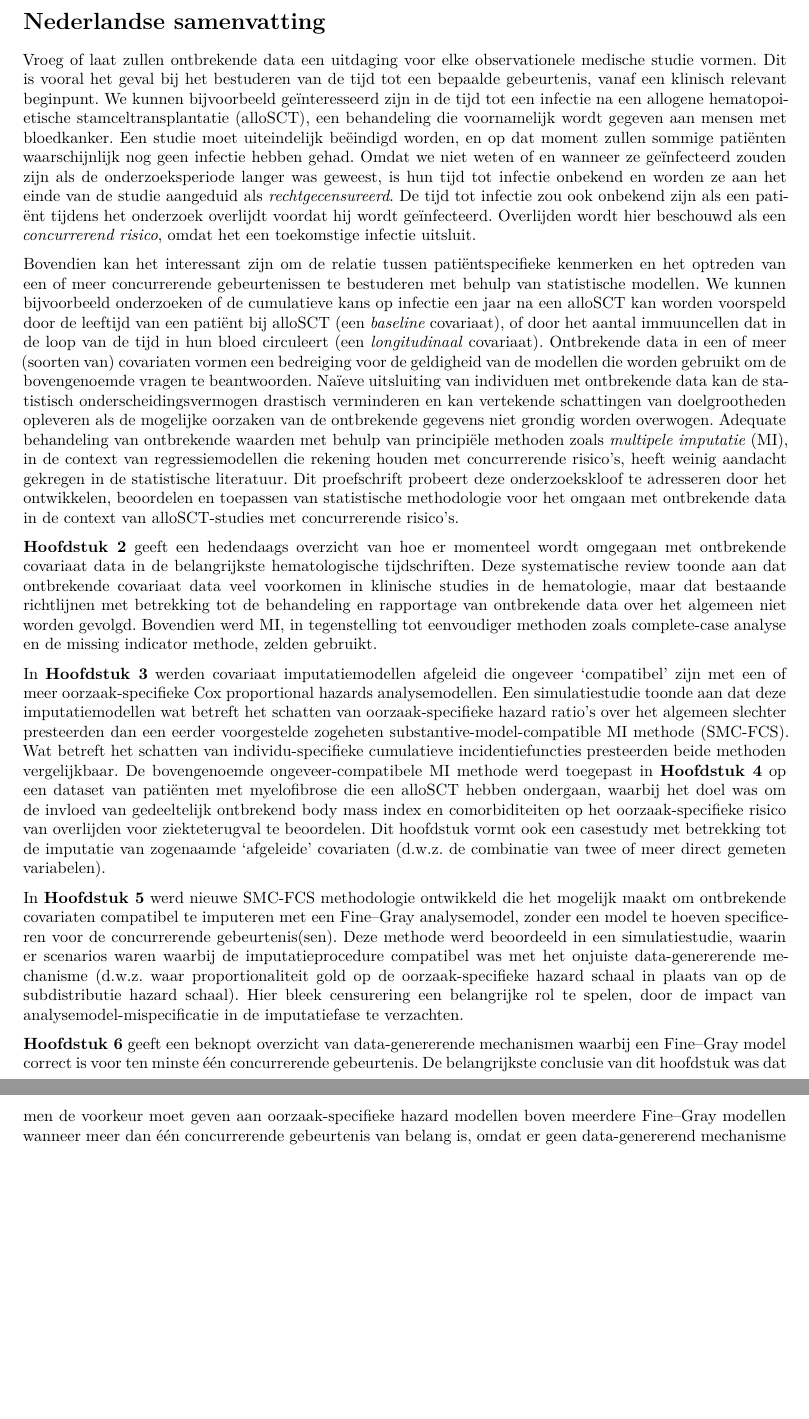
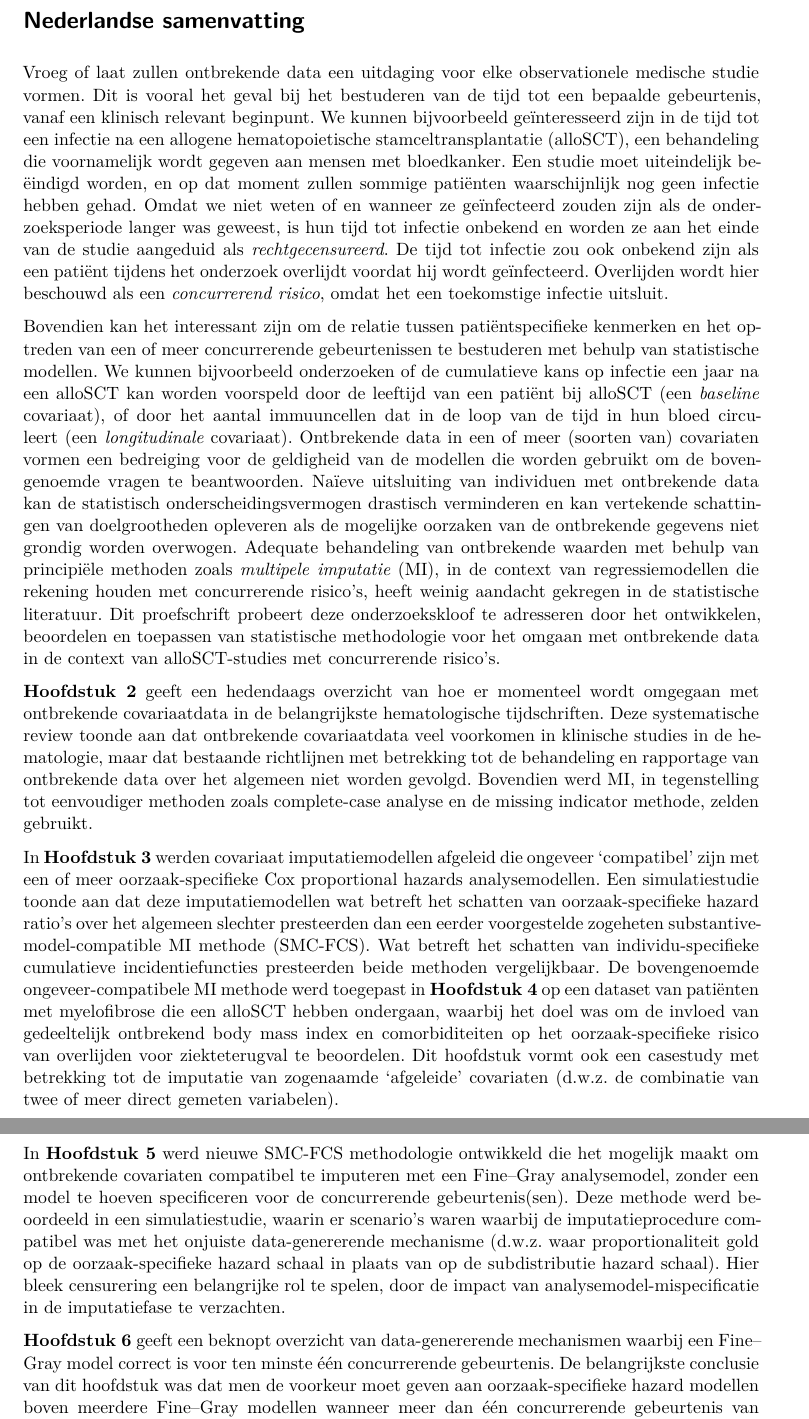
Before and after one commit to edbonneville/phd-thesis, a Quarto document (chapters/samenvatting.qmd): two parts of pages 1 and 2 of 2, joined at a grey line, cut so that both start at the same text, the shorter picture padded with empty space. Rendered offline with R 4.5, knitr and Pandoc in place of Quarto, then LaTeX, with nearby package versions.

Commit message:
Helaas already sent to printers, but for final digital version: proper british + dutch hypenation, and ned samenvatting fixes

```diff
--- a/_quarto.yml
+++ b/_quarto.yml
@@ -25,6 +25,7 @@ format:
   pdf:
     documentclass: scrbook
     pdf-engine: pdflatex
+    lang: en-GB
     latex-clean: true # Set to false for index.log file to check for issues
     keep-tex: false # If true can knit resulting tex directly, check for overfulls
     classoption:
--- a/chapters/samenvatting.qmd
+++ b/chapters/samenvatting.qmd
@@ -5,15 +1,17 @@ lang: nl
 # Nederlandse samenvatting {.unnumbered}
 
+::: {lang=nl}
 Vroeg of laat zullen ontbrekende data een uitdaging voor elke observationele medische studie vormen. Dit is vooral het geval bij het bestuderen van de tijd tot een bepaalde gebeurtenis, vanaf een klinisch relevant beginpunt. We kunnen bijvoorbeeld geïnteresseerd zijn in de tijd tot een infectie na een allogene hematopoietische stamceltransplantatie (alloSCT), een behandeling die voornamelijk wordt gegeven aan mensen met bloedkanker. Een studie moet uiteindelijk beëindigd worden, en op dat moment zullen sommige patiënten waarschijnlijk nog geen infectie hebben gehad. Omdat we niet weten of en wanneer ze geïnfecteerd zouden zijn als de onderzoeksperiode langer was geweest, is hun tijd tot infectie onbekend en worden ze aan het einde van de studie aangeduid als *rechtgecensureerd*. De tijd tot infectie zou ook onbekend zijn als een patiënt tijdens het onderzoek overlijdt voordat hij wordt geïnfecteerd. Overlijden wordt hier beschouwd als een *concurrerend risico*, omdat het een toekomstige infectie uitsluit.
 
-Bovendien kan het interessant zijn om de relatie tussen patiëntspecifieke kenmerken en het optreden van een of meer concurrerende gebeurtenissen te bestuderen met behulp van statistische modellen. We kunnen bijvoorbeeld onderzoeken of de cumulatieve kans op infectie een jaar na een alloSCT kan worden voorspeld door de leeftijd van een patiënt bij alloSCT (een *baseline* covariaat), of door het aantal immuuncellen dat in de loop van de tijd in hun bloed circuleert (een *longitudinaal* covariaat). Ontbrekende data in een of meer (soorten van) covariaten vormen een bedreiging voor de geldigheid van de modellen die worden gebruikt om de bovengenoemde vragen te beantwoorden. Naïeve uitsluiting van individuen met ontbrekende data kan de statistisch onderscheidingsvermogen drastisch verminderen en kan vertekende schattingen van doelgrootheden opleveren als de mogelijke oorzaken van de ontbrekende gegevens niet grondig worden overwogen. Adequate behandeling van ontbrekende waarden met behulp van principiële methoden zoals *multipele imputatie* (MI), in de context van regressiemodellen die rekening houden met concurrerende risico's, heeft weinig aandacht gekregen in de statistische literatuur. Dit proefschrift probeert deze onderzoekskloof te adresseren door het ontwikkelen, beoordelen en toepassen van statistische methodologie voor het omgaan met ontbrekende data in de context van alloSCT-studies met concurrerende risico's.
+Bovendien kan het interessant zijn om de relatie tussen patiëntspecifieke kenmerken en het optreden van een of meer concurrerende gebeurtenissen te bestuderen met behulp van statistische modellen. We kunnen bijvoorbeeld onderzoeken of de cumulatieve kans op infectie een jaar na een alloSCT kan worden voorspeld door de leeftijd van een patiënt bij alloSCT (een *baseline* covariaat), of door het aantal immuuncellen dat in de loop van de tijd in hun bloed circuleert (een *longitudinale* covariaat). Ontbrekende data in een of meer (soorten van) covariaten vormen een bedreiging voor de geldigheid van de modellen die worden gebruikt om de bovengenoemde vragen te beantwoorden. Naïeve uitsluiting van individuen met ontbrekende data kan de statistisch onderscheidingsvermogen drastisch verminderen en kan vertekende schattingen van doelgrootheden opleveren als de mogelijke oorzaken van de ontbrekende gegevens niet grondig worden overwogen. Adequate behandeling van ontbrekende waarden met behulp van principiële methoden zoals *multipele imputatie* (MI), in de context van regressiemodellen die rekening houden met concurrerende risico's, heeft weinig aandacht gekregen in de statistische literatuur. Dit proefschrift probeert deze onderzoekskloof te adresseren door het ontwikkelen, beoordelen en toepassen van statistische methodologie voor het omgaan met ontbrekende data in de context van alloSCT-studies met concurrerende risico's.
 
-**Hoofdstuk 2** geeft een hedendaags overzicht van hoe er momenteel wordt omgegaan met ontbrekende covariaat data in de belangrijkste hematologische tijdschriften. Deze systematische review toonde aan dat ontbrekende covariaat data veel voorkomen in klinische studies in de hematologie, maar dat bestaande richtlijnen met betrekking tot de behandeling en rapportage van ontbrekende data over het algemeen niet worden gevolgd. Bovendien werd MI, in tegenstelling tot eenvoudiger methoden zoals complete-case analyse en de missing indicator methode, zelden gebruikt.
+**Hoofdstuk 2** geeft een hedendaags overzicht van hoe er momenteel wordt omgegaan met ontbrekende covariaatdata in de belangrijkste hematologische tijdschriften. Deze systematische review toonde aan dat ontbrekende covariaatdata veel voorkomen in klinische studies in de hematologie, maar dat bestaande richtlijnen met betrekking tot de behandeling en rapportage van ontbrekende data over het algemeen niet worden gevolgd. Bovendien werd MI, in tegenstelling tot eenvoudiger methoden zoals complete-case analyse en de missing indicator methode, zelden gebruikt.
 
 In **Hoofdstuk 3** werden covariaat imputatiemodellen afgeleid die ongeveer 'compatibel' zijn met een of meer oorzaak-specifieke Cox proportional hazards analysemodellen. Een simulatiestudie toonde aan dat deze imputatiemodellen wat betreft het schatten van oorzaak-specifieke hazard ratio's over het algemeen slechter presteerden dan een eerder voorgestelde zogeheten substantive-model-compatible MI methode (SMC-FCS). Wat betreft het schatten van individu-specifieke cumulatieve incidentiefuncties presteerden beide methoden vergelijkbaar. De bovengenoemde ongeveer-compatibele MI methode werd toegepast in **Hoofdstuk 4** op een dataset van patiënten met myelofibrose die een alloSCT hebben ondergaan, waarbij het doel was om de invloed van gedeeltelijk ontbrekend body mass index en comorbiditeiten op het oorzaak-specifieke risico van overlijden voor ziekteterugval te beoordelen. Dit hoofdstuk vormt ook een casestudy met betrekking tot de imputatie van zogenaamde 'afgeleide' covariaten (d.w.z. de combinatie van twee of meer direct gemeten variabelen).
 
-In **Hoofdstuk 5** werd nieuwe SMC-FCS methodologie ontwikkeld die het mogelijk maakt om ontbrekende covariaten compatibel te imputeren met een Fine--Gray analysemodel, zonder een model te hoeven specificeren voor de concurrerende gebeurtenis(sen). Deze methode werd beoordeeld in een simulatiestudie, waarin er scenarios waren waarbij de imputatieprocedure compatibel was met het onjuiste data-genererende mechanisme (d.w.z. waar proportionaliteit gold op de oorzaak-specifieke hazard schaal in plaats van op de subdistributie hazard schaal). Hier bleek censurering een belangrijke rol te spelen, door de impact van analysemodel-mispecificatie in de imputatiefase te verzachten.
+In **Hoofdstuk 5** werd nieuwe SMC-FCS methodologie ontwikkeld die het mogelijk maakt om ontbrekende covariaten compatibel te imputeren met een Fine--Gray analysemodel, zonder een model te hoeven specificeren voor de concurrerende gebeurtenis(sen). Deze methode werd beoordeeld in een simulatiestudie, waarin er scenario's waren waarbij de imputatieprocedure compatibel was met het onjuiste data-genererende mechanisme (d.w.z. waar proportionaliteit gold op de oorzaak-specifieke hazard schaal in plaats van op de subdistributie hazard schaal). Hier bleek censurering een belangrijke rol te spelen, door de impact van analysemodel-mispecificatie in de imputatiefase te verzachten.
 
 **Hoofdstuk 6** geeft een beknopt overzicht van data-genererende mechanismen waarbij een Fine--Gray model correct is voor ten minste één concurrerende gebeurtenis. De belangrijkste conclusie van dit hoofdstuk was dat men de voorkeur moet geven aan oorzaak-specifieke hazard modellen boven meerdere Fine--Gray modellen wanneer meer dan één concurrerende gebeurtenis van belang is, omdat er geen data-genererend mechanisme is waarvoor de aanname van proportionele subdistributie hazards tegelijkertijd geldt voor alle gebeurtenissen (tenzij aanvullende aannames worden gemaakt). Dit hoofdstuk biedt ook inzichten met betrekking tot SMC-FCS met een  Fine--Gray analysemodel, waarbij een model voor de concurrerende gebeurtenis alleen voor imputatiedoeleinden zou kunnen worden gespecificeerd.
 
 Ten slotte toont **Hoofdstuk 7** het gebruik van zogenoemde *joint models* voor het analyseren van de trajecten van het aantal immuuncellen voor een cohort acute leukemiepatiënten in de eerste 6 maanden na een alloSCT met T-celverarming. De resultaten onderstreepten het belang van het in aanmerking nemen van concurrerende risico's in het tijd-tot-gebeurtenis submodel, waarbij met name de 'huidige waarde' van het aantal CD4+ cellen tegengestelde effecten heeft op de oorzaak-specifieke risico's van graft-versus-hostziekte (GvHD) en ziekte terugval.
+:::
```
Also changed, not shown: figures/fig-diag-geskus-1.pdf, tex/preamble-global.tex, chapters/samenvatting.qmd (4 more changed lines).
